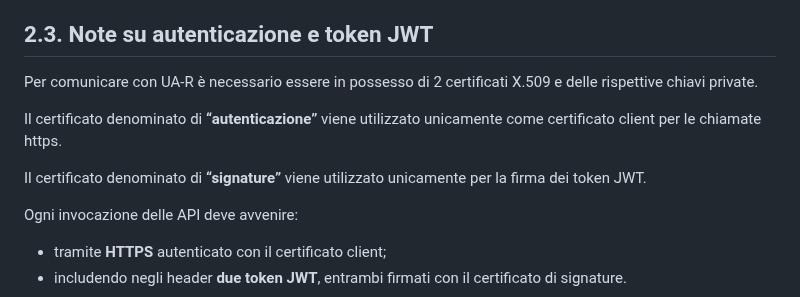
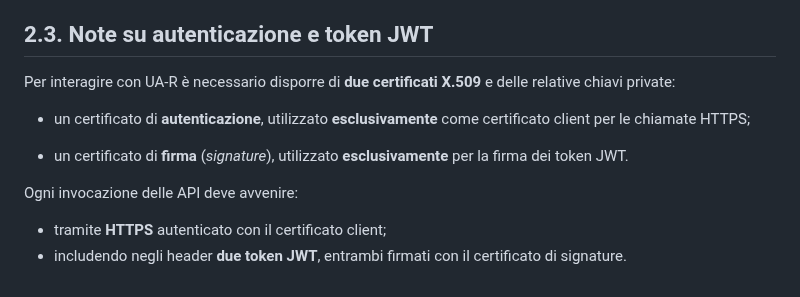
Before and after one commit to ministero-salute/it-fse-support, a Markdown page: doc/integrazione-uar/integrazione-uar.md, the part around the change. Drawn GitHub-style.

Commit message:
fix: changes integration uar document

```diff
--- a/doc/integrazione-uar/integrazione-uar.md
+++ b/doc/integrazione-uar/integrazione-uar.md
@@ -129,11 +129,11 @@ Il processo di autenticazione rispetta i seguenti pattern delle suddette Linee G
 
 ## 2.3. Note su autenticazione e token JWT
 
-Per comunicare con UA-R è necessario essere in possesso di 2 certificati X.509 e delle rispettive chiavi private.
+Per interagire con UA-R è necessario disporre di **due certificati X.509** e delle relative chiavi private:
 
-Il certificato denominato di **“autenticazione”** viene utilizzato <span style="text-decoration:underline;">unicamente</span> come certificato client per le chiamate https.
+* un certificato di **autenticazione**, utilizzato **esclusivamente** come certificato client per le chiamate HTTPS;
 
-Il certificato denominato di **“signature”** viene utilizzato <span style="text-decoration:underline;">unicamente</span> per la firma dei token JWT.
+* un certificato di **firma** (*signature*), utilizzato **esclusivamente** per la firma dei token JWT.
 
 Ogni invocazione delle API deve avvenire:
 * tramite **HTTPS** autenticato con il certificato client;
```
